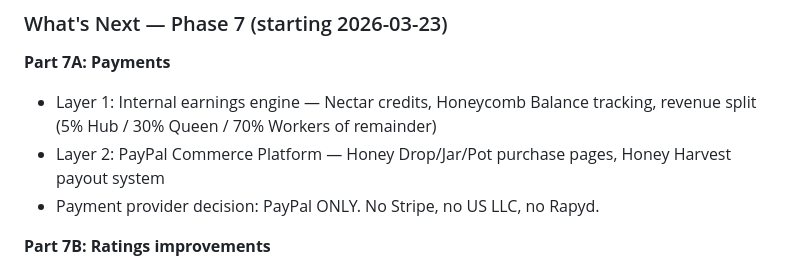
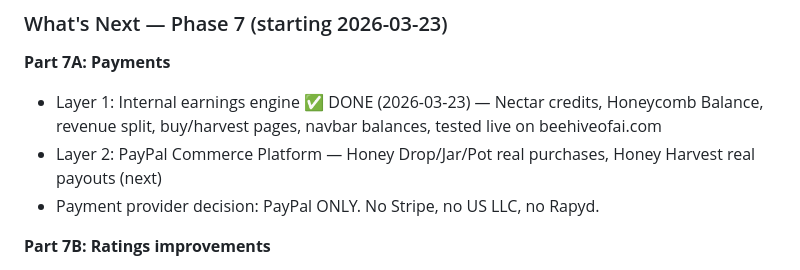
Before and after one commit to strulovitz/BeehiveOfAI, a Markdown page: PROJECT_STATUS.md, the part around the change. Drawn GitHub-style.

Commit message:
Mark Phase 7A Layer 1 complete — tested live on beehiveofai.com
Co-Authored-By: Claude Sonnet 4.6 <noreply@anthropic.com>

```diff
--- a/PROJECT_STATUS.md
+++ b/PROJECT_STATUS.md
@@ -108,8 +108,8 @@ Selling one question at $1 loses 33% to fees. Solution: **sell in bundles, pay o
 ### What's Next — Phase 7 (starting 2026-03-23)
 
 **Part 7A: Payments**
-- Layer 1: Internal earnings engine — Nectar credits, Honeycomb Balance tracking, revenue split (5% Hub / 30% Queen / 70% Workers of remainder)
-- Layer 2: PayPal Commerce Platform — Honey Drop/Jar/Pot purchase pages, Honey Harvest payout system
+- Layer 1: Internal earnings engine ✅ DONE (2026-03-23) — Nectar credits, Honeycomb Balance, revenue split, buy/harvest pages, navbar balances, tested live on beehiveofai.com
+- Layer 2: PayPal Commerce Platform — Honey Drop/Jar/Pot real purchases, Honey Harvest real payouts (next)
 - Payment provider decision: PayPal ONLY. No Stripe, no US LLC, no Rapyd.
 
 **Part 7B: Ratings improvements**
```
